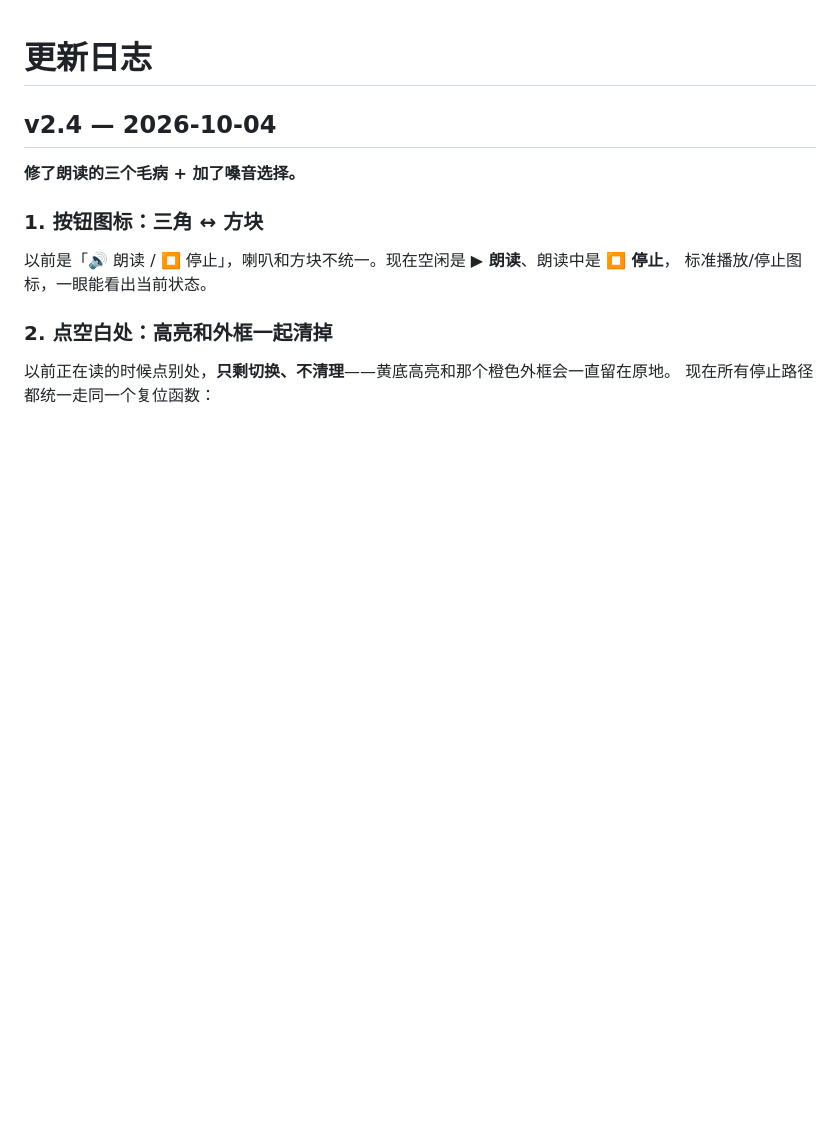
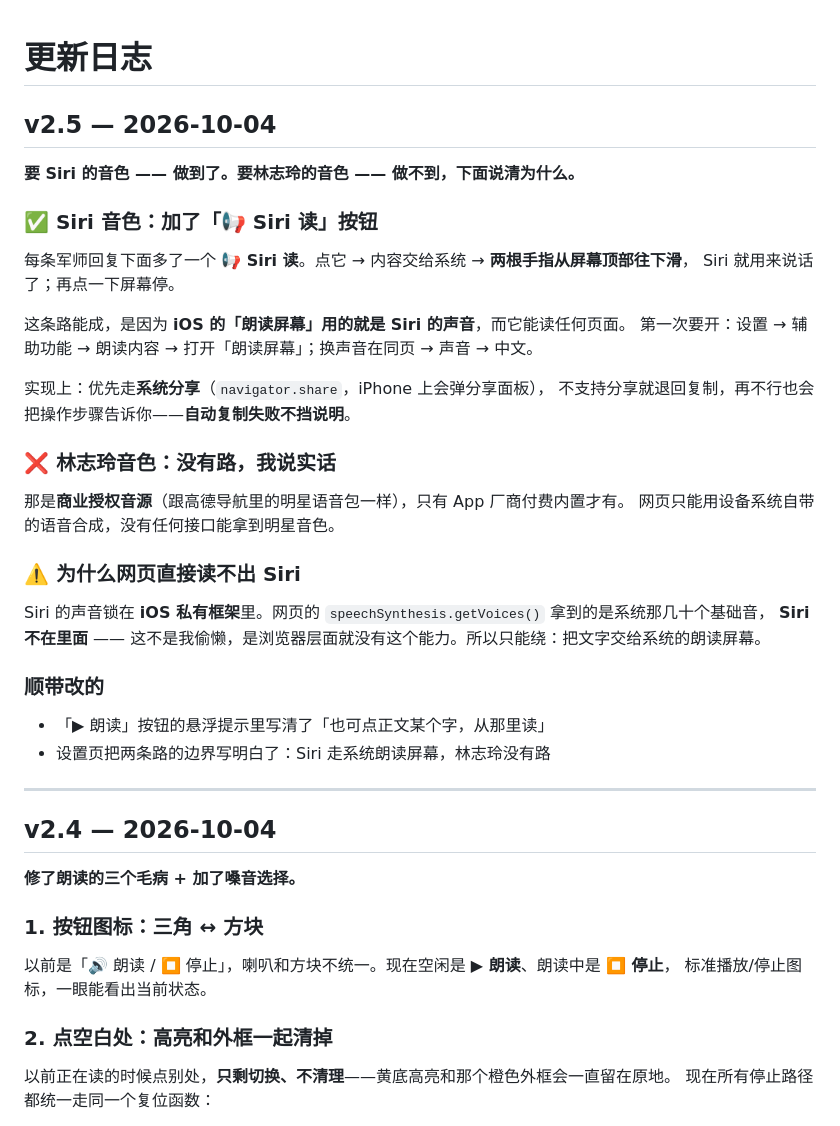
Before and after one commit to huadazi2026/huadazi, a Markdown page: junshi/更新日志.md, the part around the change. Drawn GitHub-style; blank space fills up the shorter version.

Commit message:
junshi: update ????.md

```diff
--- a/junshi/更新日志.md
+++ b/junshi/更新日志.md
@@ -1,4 +1,32 @@
 # 更新日志
+
+## v2.5 — 2026-10-04
+
+**要 Siri 的音色 —— 做到了。要林志玲的音色 —— 做不到，下面说清为什么。**
+
+### ✅ Siri 音色：加了「📢 Siri 读」按钮
+每条军师回复下面多了一个 **📢 Siri 读**。点它 → 内容交给系统 → **两根手指从屏幕顶部往下滑**，
+Siri 就用来说话了；再点一下屏幕停。
+
+这条路能成，是因为 **iOS 的「朗读屏幕」用的就是 Siri 的声音**，而它能读任何页面。
+第一次要开：设置 → 辅助功能 → 朗读内容 → 打开「朗读屏幕」；换声音在同页 → 声音 → 中文。
+
+实现上：优先走**系统分享**（`navigator.share`，iPhone 上会弹分享面板），
+不支持分享就退回复制，再不行也会把操作步骤告诉你——**自动复制失败不挡说明**。
+
+### ❌ 林志玲音色：没有路，我说实话
+那是**商业授权音源**（跟高德导航里的明星语音包一样），只有 App 厂商付费内置才有。
+网页只能用设备系统自带的语音合成，没有任何接口能拿到明星音色。
+
+### ⚠️ 为什么网页直接读不出 Siri
+Siri 的声音锁在 **iOS 私有框架**里。网页的 `speechSynthesis.getVoices()` 拿到的是系统那几十个基础音，
+**Siri 不在里面** —— 这不是我偷懒，是浏览器层面就没有这个能力。所以只能绕：把文字交给系统的朗读屏幕。
+
+### 顺带改的
+- 「▶ 朗读」按钮的悬浮提示里写清了「也可点正文某个字，从那里读」
+- 设置页把两条路的边界写明白了：Siri 走系统朗读屏幕，林志玲没有路
+
+---
 
 ## v2.4 — 2026-10-04
 
```
